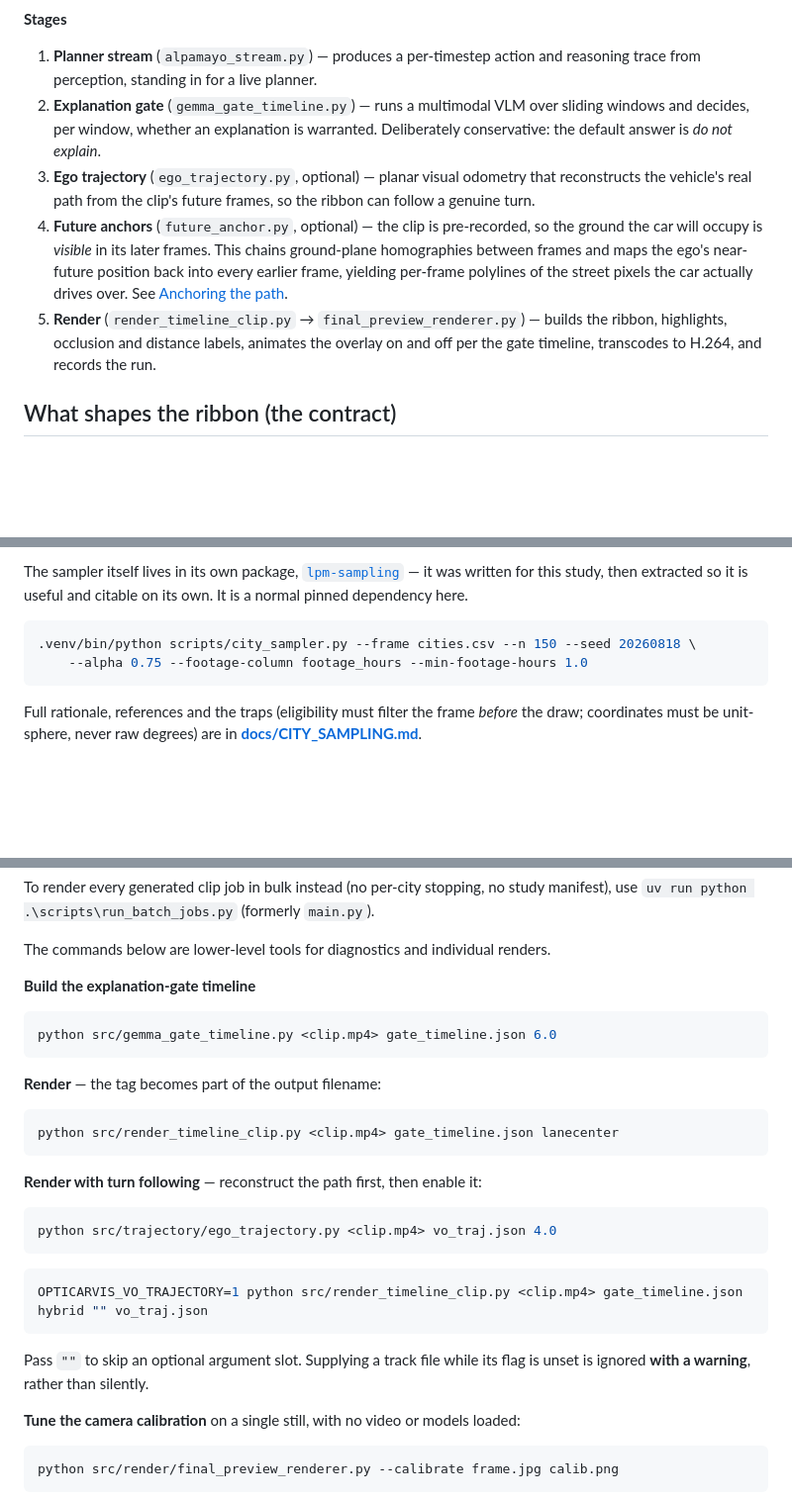
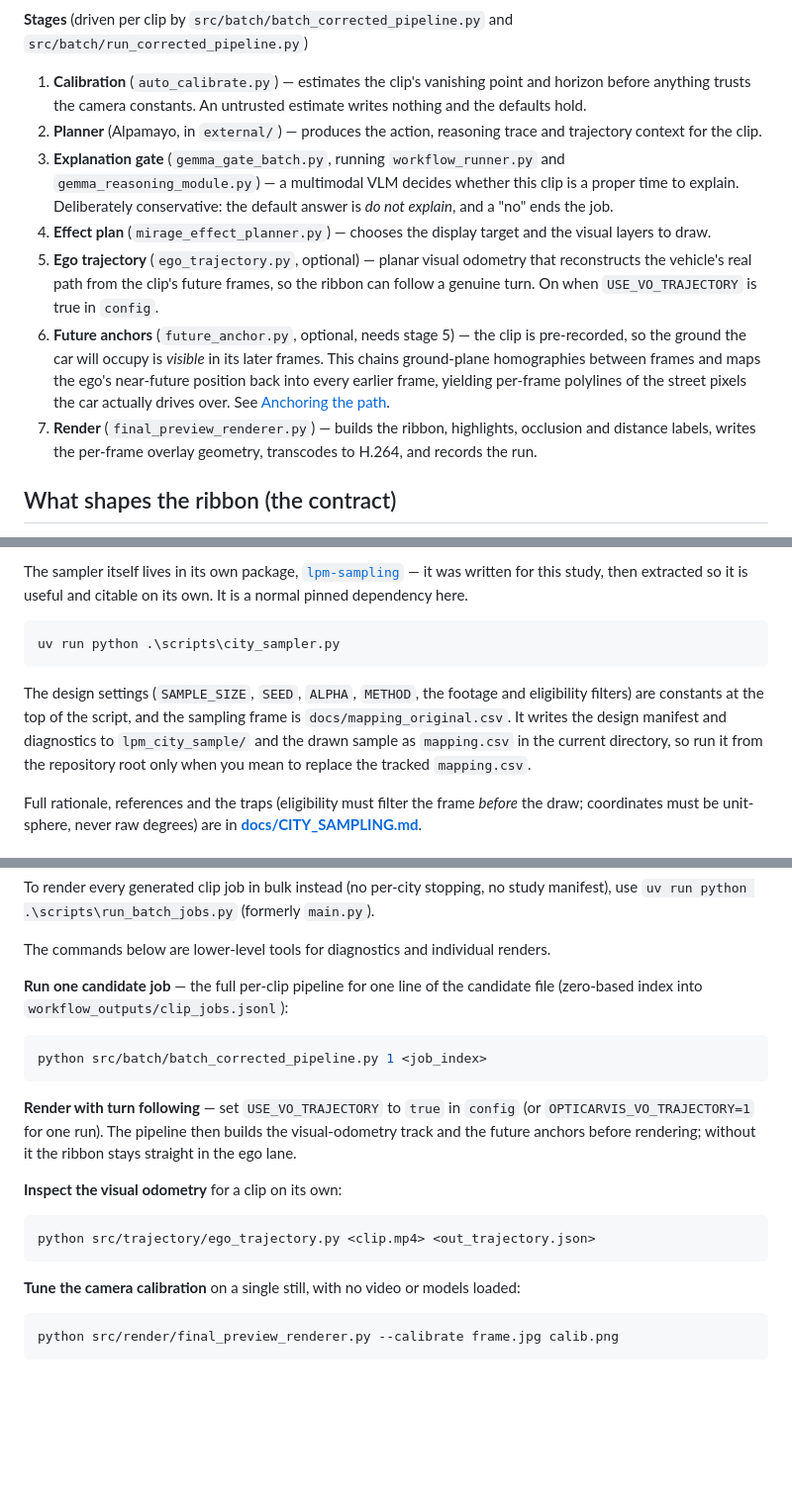
Before and after one commit to Shaadalam9/opticarvis, a Markdown page: README.md, 3 parts joined by grey strips. Shown at 99% size. Drawn GitHub-style; blank space fills up the shorter version.

````diff
--- a/README.md
+++ b/README.md
@@ -129,24 +134,32 @@ flowchart TD
     E -.-> P
 ```
 
-**Stages**
+**Stages** (driven per clip by `src/batch/batch_corrected_pipeline.py` and
+`src/batch/run_corrected_pipeline.py`)
 
-1. **Planner stream** (`alpamayo_stream.py`) — produces a per-timestep action and
-   reasoning trace from perception, standing in for a live planner.
-2. **Explanation gate** (`gemma_gate_timeline.py`) — runs a multimodal VLM over
-   sliding windows and decides, per window, whether an explanation is warranted.
-   Deliberately conservative: the default answer is *do not explain*.
-3. **Ego trajectory** (`ego_trajectory.py`, optional) — planar visual odometry that
+1. **Calibration** (`auto_calibrate.py`) — estimates the clip's vanishing point
+   and horizon before anything trusts the camera constants. An untrusted estimate
+   writes nothing and the defaults hold.
+2. **Planner** (Alpamayo, in `external/`) — produces the action, reasoning trace
+   and trajectory context for the clip.
+3. **Explanation gate** (`gemma_gate_batch.py`, running `workflow_runner.py` and
+   `gemma_reasoning_module.py`) — a multimodal VLM decides whether this clip is a
+   proper time to explain. Deliberately conservative: the default answer is *do not
+   explain*, and a "no" ends the job.
+4. **Effect plan** (`mirage_effect_planner.py`) — chooses the display target and
+   the visual layers to draw.
+5. **Ego trajectory** (`ego_trajectory.py`, optional) — planar visual odometry that
    reconstructs the vehicle's real path from the clip's future frames, so the ribbon
-   can follow a genuine turn.
-4. **Future anchors** (`future_anchor.py`, optional) — the clip is pre-recorded, so
-   the ground the car will occupy is *visible* in its later frames. This chains
-   ground-plane homographies between frames and maps the ego's near-future position
-   back into every earlier frame, yielding per-frame polylines of the street pixels
-   the car actually drives over. See [Anchoring the path](#anchoring-the-path-to-the-road).
-5. **Render** (`render_timeline_clip.py` → `final_preview_renderer.py`) — builds the
-   ribbon, highlights, occlusion and distance labels, animates the overlay on and
-   off per the gate timeline, transcodes to H.264, and records the run.
+   can follow a genuine turn. On when `USE_VO_TRAJECTORY` is true in `config`.
+6. **Future anchors** (`future_anchor.py`, optional, needs stage 5) — the clip is
+   pre-recorded, so the ground the car will occupy is *visible* in its later frames.
+   This chains ground-plane homographies between frames and maps the ego's
+   near-future position back into every earlier frame, yielding per-frame polylines
+   of the street pixels the car actually drives over. See
+   [Anchoring the path](#anchoring-the-path-to-the-road).
+7. **Render** (`final_preview_renderer.py`) — builds the ribbon, highlights,
+   occlusion and distance labels, writes the per-frame overlay geometry, transcodes
+   to H.264, and records the run.
 
 ## What shapes the ribbon (the contract)
 
@@ -232,10 +245,16 @@ The sampler itself lives in its own package,
 this study, then extracted so it is useful and citable on its own. It is a
 normal pinned dependency here.
 
-```bash
-.venv/bin/python scripts/city_sampler.py --frame cities.csv --n 150 --seed 20260818 \
-    --alpha 0.75 --footage-column footage_hours --min-footage-hours 1.0
+```powershell
+uv run python .\scripts\city_sampler.py
 ```
+
+The design settings (`SAMPLE_SIZE`, `SEED`, `ALPHA`, `METHOD`, the footage and
+eligibility filters) are constants at the top of the script, and the sampling
+frame is `docs/mapping_original.csv`. It writes the design manifest and
+diagnostics to `lpm_city_sample/` and the drawn sample as `mapping.csv` in the
+current directory, so run it from the repository root only when you mean to
+replace the tracked `mapping.csv`.
 
 Full rationale, references and the traps (eligibility must filter the frame
 *before* the draw; coordinates must be unit-sphere, never raw degrees) are in
@@ -484,30 +503,23 @@ study manifest), use `uv run python .\scripts\run_batch_jobs.py` (formerly `main
 
 The commands below are lower-level tools for diagnostics and individual renders.
 
-**Build the explanation-gate timeline**
+**Run one candidate job** — the full per-clip pipeline for one line of the
+candidate file (zero-based index into `workflow_outputs/clip_jobs.jsonl`):
 
 ```bash
-python src/gemma_gate_timeline.py <clip.mp4> gate_timeline.json 6.0
+python src/batch/batch_corrected_pipeline.py 1 <job_index>
 ```
 
-**Render** — the tag becomes part of the output filename:
+**Render with turn following** — set `USE_VO_TRAJECTORY` to `true` in `config`
+(or `OPTICARVIS_VO_TRAJECTORY=1` for one run). The pipeline then builds the
+visual-odometry track and the future anchors before rendering; without it the
+ribbon stays straight in the ego lane.
+
+**Inspect the visual odometry** for a clip on its own:
 
 ```bash
-python src/render_timeline_clip.py <clip.mp4> gate_timeline.json lanecenter
+python src/trajectory/ego_trajectory.py <clip.mp4> <out_trajectory.json>
 ```
-
-**Render with turn following** — reconstruct the path first, then enable it:
-
-```bash
-python src/trajectory/ego_trajectory.py <clip.mp4> vo_traj.json 4.0
-```
-
-```bash
-OPTICARVIS_VO_TRAJECTORY=1 python src/render_timeline_clip.py <clip.mp4> gate_timeline.json hybrid "" vo_traj.json
-```
-
-Pass `""` to skip an optional argument slot. Supplying a track file while its flag is
-unset is ignored **with a warning**, rather than silently.
 
 **Tune the camera calibration** on a single still, with no video or models loaded:
 
````
Also changed, not shown: other parts of README.md (+12 -7 lines), AGENTS.md (+18 -14 lines), docs/CITY_SAMPLING.md (+20 -11 lines).
